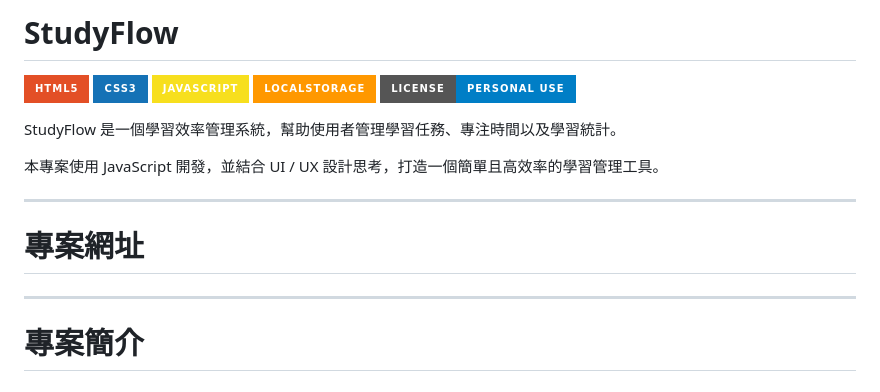
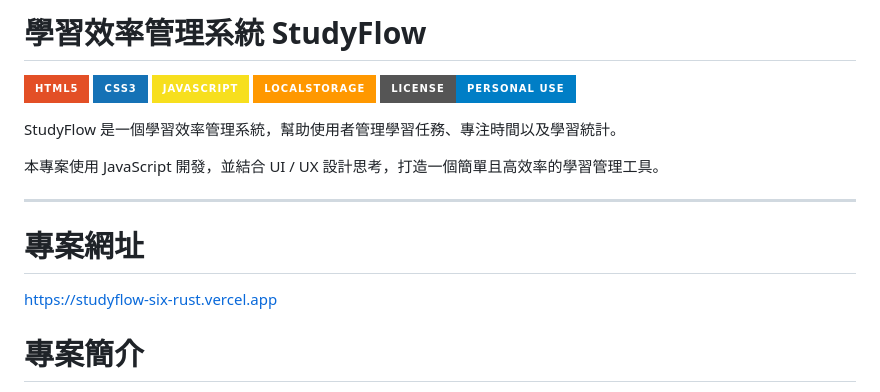
Before and after one commit to tinachen0326/studyflow, a Markdown page: README.md, the part around the change. Drawn GitHub-style; badges without logos.

Commit message:
更新README.md

```diff
--- a/README.md
+++ b/README.md
@@ -1,4 +1,4 @@
-# StudyFlow
+# 學習效率管理系統 StudyFlow
 
 [![HTML5](https://img.shields.io/badge/HTML5-E34F26?style=for-the-badge&logo=html5&logoColor=white)](https://developer.mozilla.org/en-US/docs/Web/HTML)
 [![CSS3](https://img.shields.io/badge/CSS3-1572B6?style=for-the-badge&logo=css3&logoColor=white)](https://developer.mozilla.org/en-US/docs/Web/CSS)
@@ -14,7 +14,7 @@ StudyFlow 是一個學習效率管理系統，幫助使用者管理學習任務
 
 # 專案網址
 
----
+https://studyflow-six-rust.vercel.app
 
 # 專案簡介
 
```
